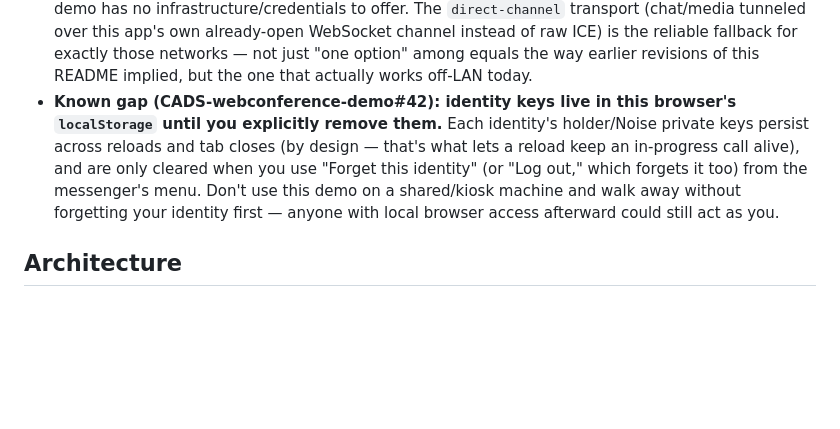
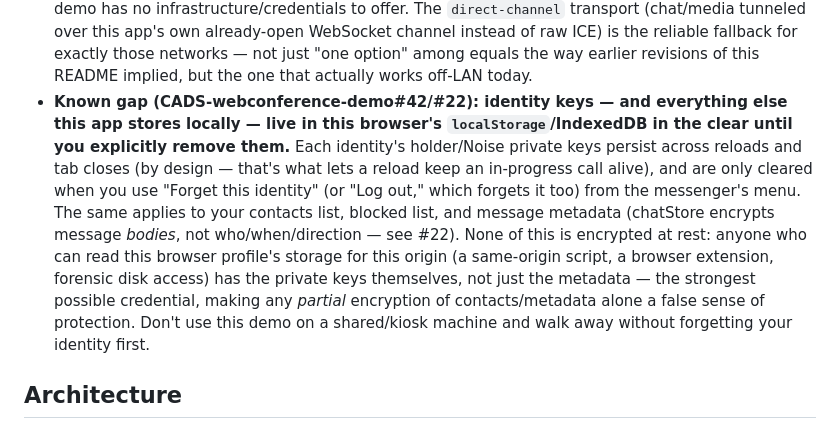
Before and after one commit to scimbe/CADS-webconference-demo, a Markdown page: README.md, the part around the change. Drawn GitHub-style; blank space fills up the shorter version.

Commit message:
Expand the localStorage known-gap note to cover #22's broader scope
#22's latest finding traced the same "readable by anyone with browser
storage access" threat model beyond chatStore into localStorage itself:
contacts list, blocked list, and (already known from #42) the identity
private keys, all plaintext. The private keys being in plaintext makes
any partial encryption of contacts/metadata alone a false sense of
protection -- whoever can read one can read the other, and the keys are
the more sensitive of the two. Rather than leave that nuance buried in
the issue thread, folding it into the existing #42 README note so it's
visible without having to go read GitHub issue history.

No code change, no live-testing surface -- documentation only.

Co-Authored-By: Claude Sonnet 5 <noreply@anthropic.com>
Claude-Session: https://claude.ai/code/session_01X5L8UVerDcZKKbF83KtStc

```diff
--- a/README.md
+++ b/README.md
@@ -35,15 +35,22 @@ and exchanges real encrypted WebRTC signaling messages to establish a real
   ICE) is the reliable fallback for exactly those networks — not just "one
   option" among equals the way earlier revisions of this README implied, but the
   one that actually works off-LAN today.
-- **Known gap (CADS-webconference-demo#42): identity keys live in this
-  browser's `localStorage` until you explicitly remove them.** Each
-  identity's holder/Noise private keys persist across reloads and tab
-  closes (by design — that's what lets a reload keep an in-progress call
-  alive), and are only cleared when you use "Forget this identity" (or
-  "Log out," which forgets it too) from the messenger's menu. Don't use
-  this demo on a shared/kiosk machine and walk away without forgetting
-  your identity first — anyone with local browser access afterward could
-  still act as you.
+- **Known gap (CADS-webconference-demo#42/#22): identity keys — and
+  everything else this app stores locally — live in this browser's
+  `localStorage`/IndexedDB in the clear until you explicitly remove
+  them.** Each identity's holder/Noise private keys persist across
+  reloads and tab closes (by design — that's what lets a reload keep an
+  in-progress call alive), and are only cleared when you use "Forget this
+  identity" (or "Log out," which forgets it too) from the messenger's
+  menu. The same applies to your contacts list, blocked list, and message
+  metadata (chatStore encrypts message *bodies*, not who/when/direction —
+  see #22). None of this is encrypted at rest: anyone who can read this
+  browser profile's storage for this origin (a same-origin script, a
+  browser extension, forensic disk access) has the private keys
+  themselves, not just the metadata — the strongest possible credential,
+  making any *partial* encryption of contacts/metadata alone a false
+  sense of protection. Don't use this demo on a shared/kiosk machine and
+  walk away without forgetting your identity first.
 
 ## Architecture
 
```
